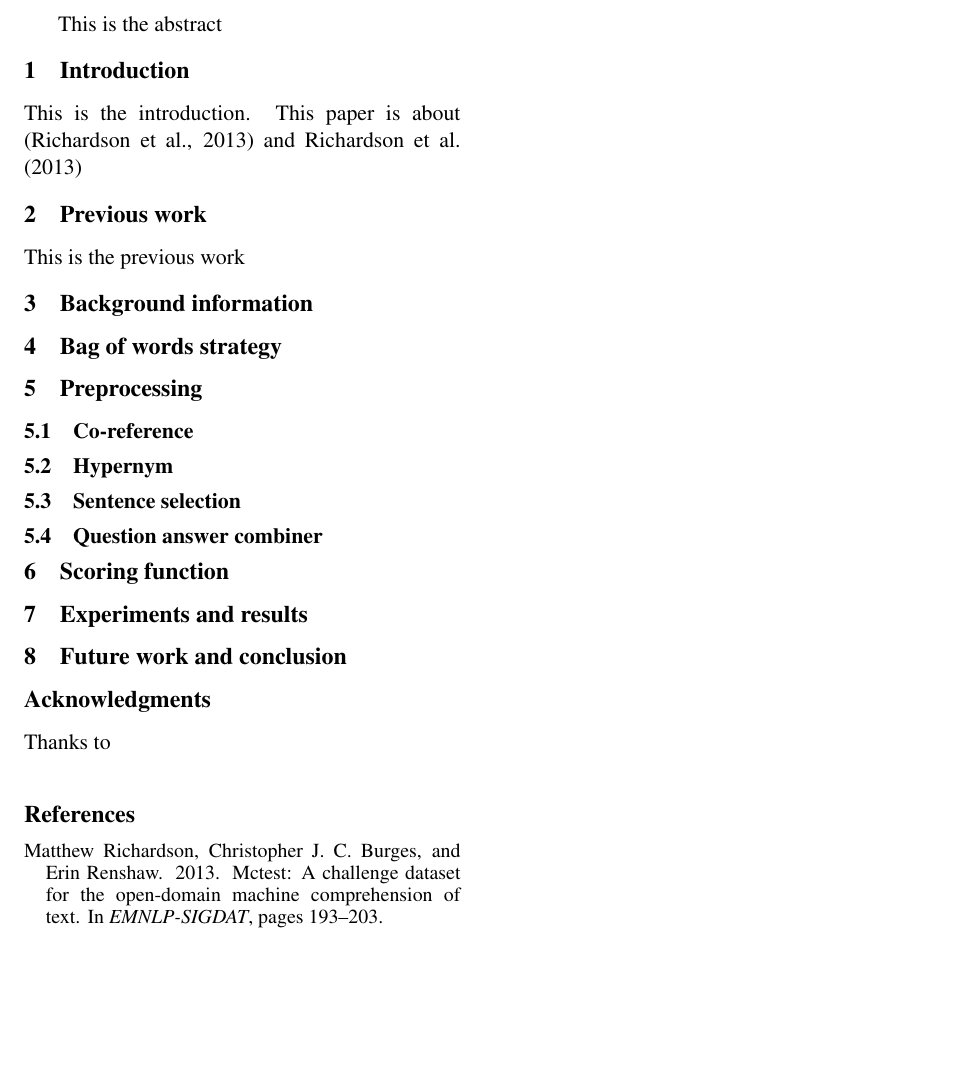
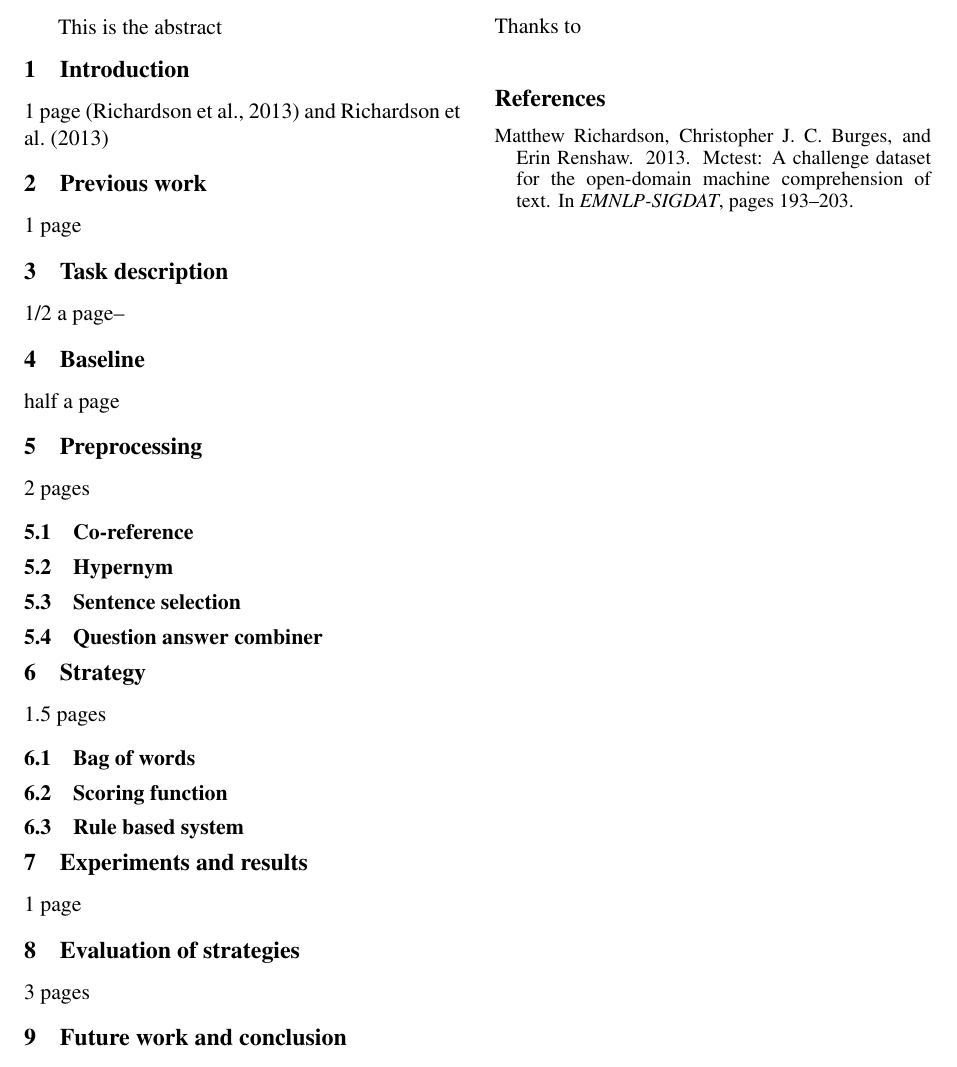
Before and after one commit to elleryjsmith/UCLMCTest, a LaTeX paper (paper/acl2014.tex): part of the page, cut so that both start at the same text, the shorter picture padded with empty space. Compiled offline with pdfLaTeX.

Commit message:
editing structure of the paper

```diff
--- a/paper/acl2014.tex
+++ b/paper/acl2014.tex
@@ -47,25 +47,33 @@
 \end{abstract}
 
 \section{Introduction}
-
-This is the introduction. This paper is about \cite{mctest} and \newcite{mctest}
+1 page \cite{mctest} and \newcite{mctest}
 
 \section{Previous work}
+1 page
 
-This is the previous work
+\section{Task description}
+1/2 a page--
 
-\section{Background information}
-
-\section{Bag of words strategy}
-
+\section{Baseline}
+half a page
 \section{Preprocessing}
+2 pages
 \subsection{Co-reference}
 \subsection{Hypernym}
 \subsection{Sentence selection}
 \subsection{Question answer combiner}
 
-\section{Scoring function}
+\section{Strategy}
+1.5 pages
+\subsection{Bag of words}
+\subsection{Scoring function}
+\subsection{Rule based system}
 
 \section{Experiments and results}
+1 page
+
+\section{Evaluation of strategies}
+3 pages
 
 \section{Future work and conclusion}
```
Also changed, not shown: paper/acl2014.tex (1 more changed lines).
